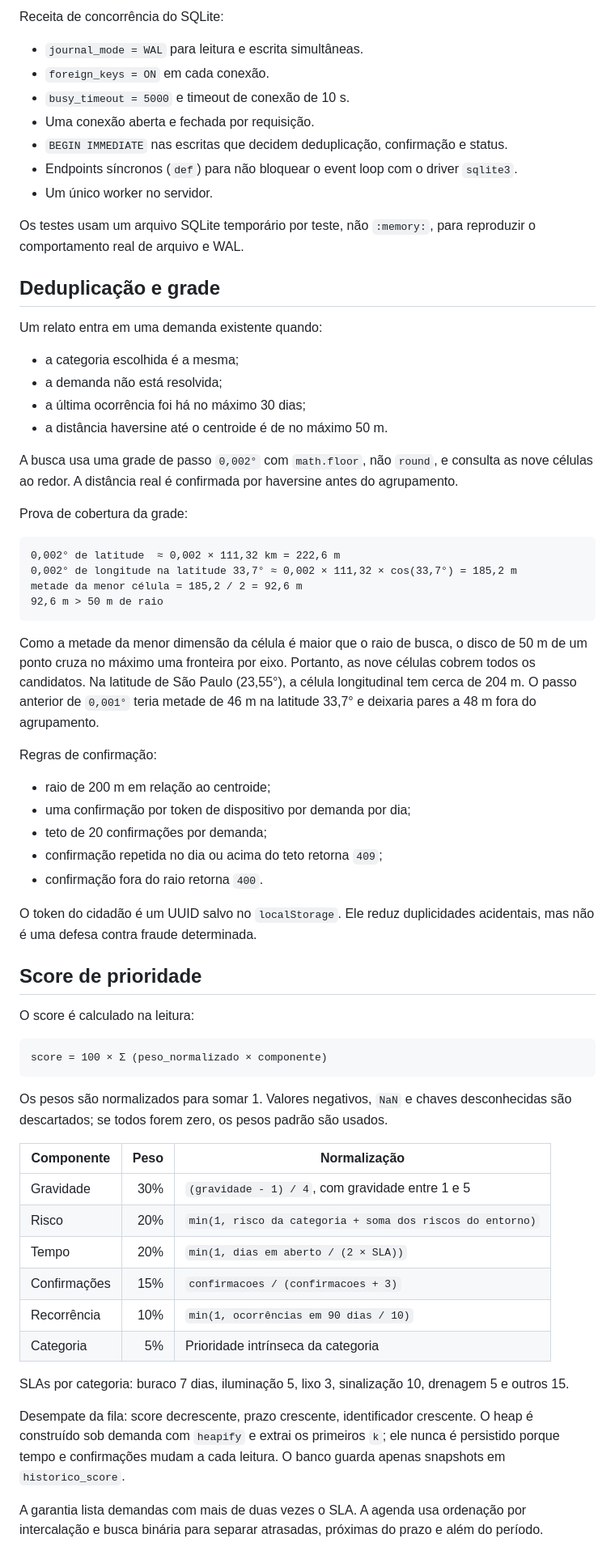
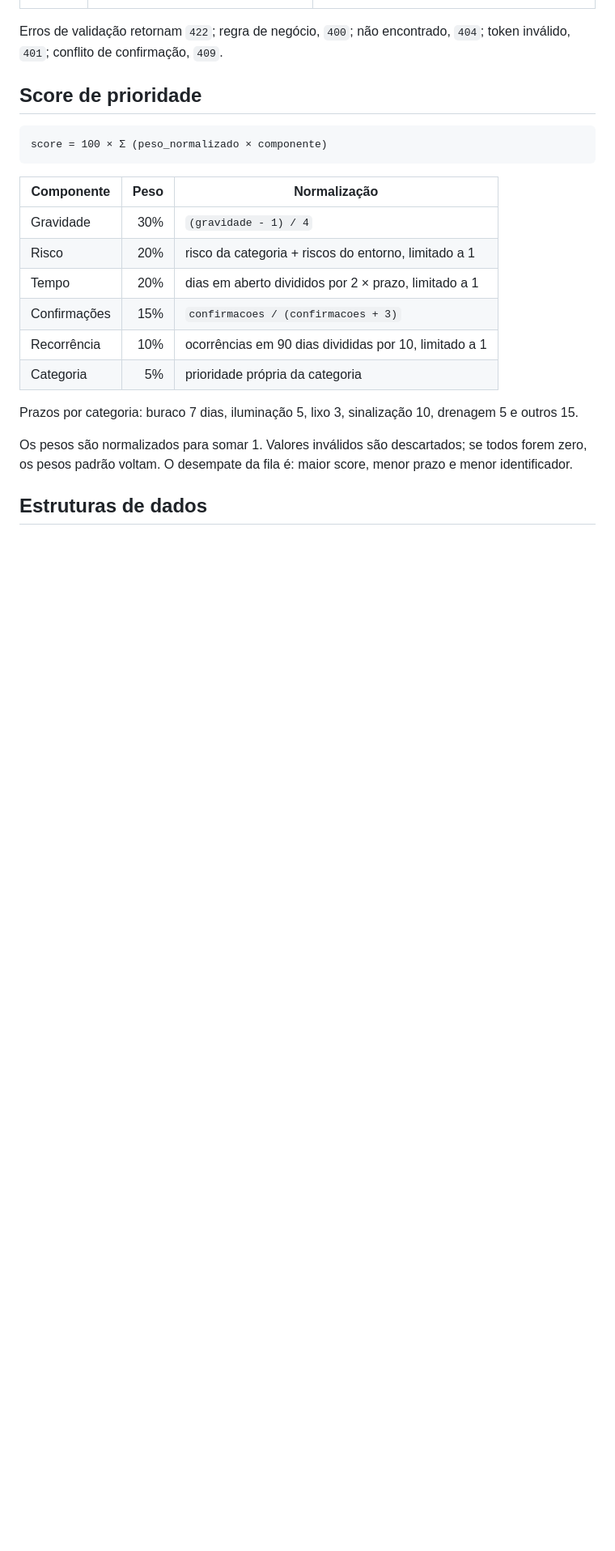
Before and after one commit to eduu2x/fila_urbana, a Markdown page: README.md, the part around one of its changes. Shown at 81% size. Rendered like a GitHub page; blank space fills up the shorter version.

````diff
--- a/README.md
+++ b/README.md
@@ -121,69 +143,23 @@ O token `gestor` existe apenas para demonstração. Em produção, defina `FILA_
-Receita de concorrência do SQLite:
-
-- `journal_mode = WAL` para leitura e escrita simultâneas.
-- `foreign_keys = ON` em cada conexão.
-- `busy_timeout = 5000` e timeout de conexão de 10 s.
-- Uma conexão aberta e fechada por requisição.
-- `BEGIN IMMEDIATE` nas escritas que decidem deduplicação, confirmação e status.
-- Endpoints síncronos (`def`) para não bloquear o event loop com o driver `sqlite3`.
-- Um único worker no servidor.
-
-Os testes usam um arquivo SQLite temporário por teste, não `:memory:`, para reproduzir o comportamento real de arquivo e WAL.
-
-## Deduplicação e grade
-
-Um relato entra em uma demanda existente quando:
-
-- a categoria escolhida é a mesma;
-- a demanda não está resolvida;
-- a última ocorrência foi há no máximo 30 dias;
-- a distância haversine até o centroide é de no máximo 50 m.
-
-A busca usa uma grade de passo `0,002°` com `math.floor`, não `round`, e consulta as nove células ao redor. A distância real é confirmada por haversine antes do agrupamento.
-
-Prova de cobertura da grade:
-
-```text
-0,002° de latitude  ≈ 0,002 × 111,32 km = 222,6 m
-0,002° de longitude na latitude 33,7° ≈ 0,002 × 111,32 × cos(33,7°) = 185,2 m
-metade da menor célula = 185,2 / 2 = 92,6 m
-92,6 m > 50 m de raio
-```
-
-Como a metade da menor dimensão da célula é maior que o raio de busca, o disco de 50 m de um ponto cruza no máximo uma fronteira por eixo. Portanto, as nove células cobrem todos os candidatos. Na latitude de São Paulo (23,55°), a célula longitudinal tem cerca de 204 m. O passo anterior de `0,001°` teria metade de 46 m na latitude 33,7° e deixaria pares a 48 m fora do agrupamento.
-
-Regras de confirmação:
-
-- raio de 200 m em relação ao centroide;
-- uma confirmação por token de dispositivo por demanda por dia;
-- teto de 20 confirmações por demanda;
-- confirmação repetida no dia ou acima do teto retorna `409`;
-- confirmação fora do raio retorna `400`.
-
-O token do cidadão é um UUID salvo no `localStorage`. Ele reduz duplicidades acidentais, mas não é uma defesa contra fraude determinada.
+Erros de validação retornam `422`; regra de negócio, `400`; não encontrado, `404`; token inválido, `401`; conflito de confirmação, `409`.
 
 ## Score de prioridade
-
-O score é calculado na leitura:
 
 ```text
 score = 100 × Σ (peso_normalizado × componente)
 ```
 
-Os pesos são normalizados para somar 1. Valores negativos, `NaN` e chaves desconhecidas são descartados; se todos forem zero, os pesos padrão são usados.
-
 | Componente | Peso | Normalização |
 |---|---:|---|
-| Gravidade | 30% | `(gravidade - 1) / 4`, com gravidade entre 1 e 5 |
-| Risco | 20% | `min(1, risco da categoria + soma dos riscos do entorno)` |
-| Tempo | 20% | `min(1, dias em aberto / (2 × SLA))` |
+| Gravidade | 30% | `(gravidade - 1) / 4` |
+| Risco | 20% | risco da categoria + riscos do entorno, limitado a 1 |
+| Tempo | 20% | dias em aberto divididos por 2 × prazo, limitado a 1 |
 | Confirmações | 15% | `confirmacoes / (confirmacoes + 3)` |
-| Recorrência | 10% | `min(1, ocorrências em 90 dias / 10)` |
-| Categoria | 5% | Prioridade intrínseca da categoria |
+| Recorrência | 10% | ocorrências em 90 dias divididas por 10, limitado a 1 |
+| Categoria | 5% | prioridade própria da categoria |
 
-SLAs por categoria: buraco 7 dias, iluminação 5, lixo 3, sinalização 10, drenagem 5 e outros 15.
+Prazos por categoria: buraco 7 dias, iluminação 5, lixo 3, sinalização 10, drenagem 5 e outros 15.
 
-Desempate da fila: score decrescente, prazo crescente, identificador crescente. O heap é construído sob demanda com `heapify` e extrai os primeiros `k`; ele nunca é persistido porque tempo e confirmações mudam a cada leitura. O banco guarda apenas snapshots em `historico_score`.
+Os pesos são normalizados para somar 1. Valores inválidos são descartados; se todos forem zero, os pesos padrão voltam. O desempate da fila é: maior score, menor prazo e menor identificador.
 
-A garantia lista demandas com mais de duas vezes o SLA. A agenda usa ordenação por intercalação e busca binária para separar atrasadas, próximas do prazo e além do período.
+## Estruturas de dados
 
````
Also changed, not shown: other parts of README.md (+168 -191 lines), docs/captura-mapa.jpg (added), 4 other files.
